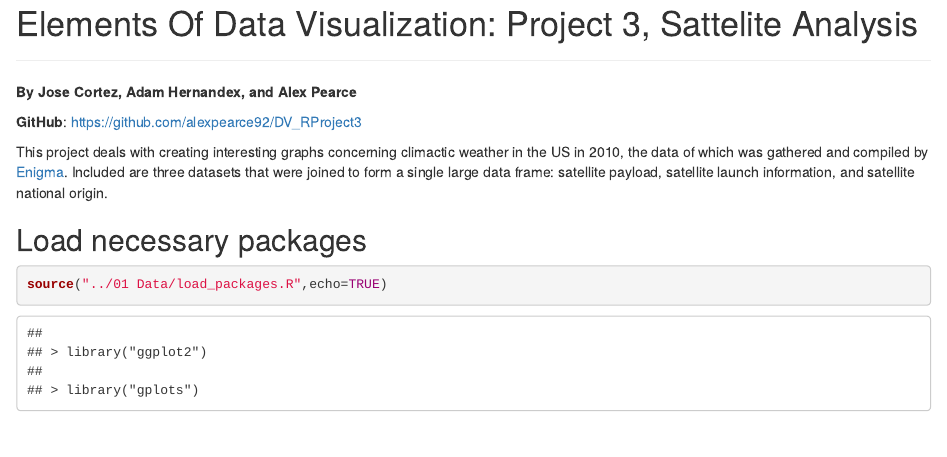
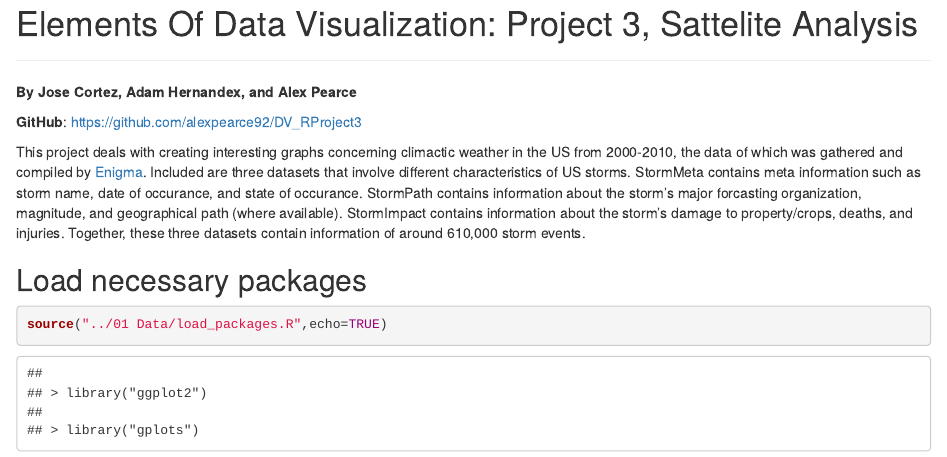
Before and after one commit to alexpearce92/DV_RProject3, an R Markdown document (00 Doc/DV_RProject3.Rmd): the page in a window 1100 px wide, from its top. Rendered offline with R 4.5, knitr and Pandoc, with nearby package versions; some code elsewhere in the file could not run offline.

Commit message:
Updated html file and edited project description in rmd

````diff
--- a/00 Doc/DV_RProject3.Rmd
+++ b/00 Doc/DV_RProject3.Rmd
@@ -10,7 +10,7 @@ __By Jose Cortez, Adam Hernandex, and Alex Pearce__
 
 __GitHub__: https://github.com/alexpearce92/DV_RProject3
 
-This project deals with creating interesting graphs concerning climactic weather in the US in 2010, the data of which was gathered and compiled by [Enigma](https://app.enigma.io/search/source/us.gov.noaa.ncdc.stormevents). Included are three datasets that were joined to form a single large data frame: satellite payload, satellite launch information, and satellite national origin.
+This project deals with creating interesting graphs concerning climactic weather in the US from 2000-2010, the data of which was gathered and compiled by [Enigma](https://app.enigma.io/search/source/us.gov.noaa.ncdc.stormevents). Included are three datasets that involve different characteristics of US storms. StormMeta contains meta information such as storm name, date of occurance, and state of occurance. StormPath contains information about the storm's major forcasting organization, magnitude, and geographical path (where available). StormImpact contains information about the storm's damage to property/crops, deaths, and injuries. Together, these three datasets contain information of around 610,000 storm events.
 
 ## Load necessary packages
 ```{r message=FALSE}
````
